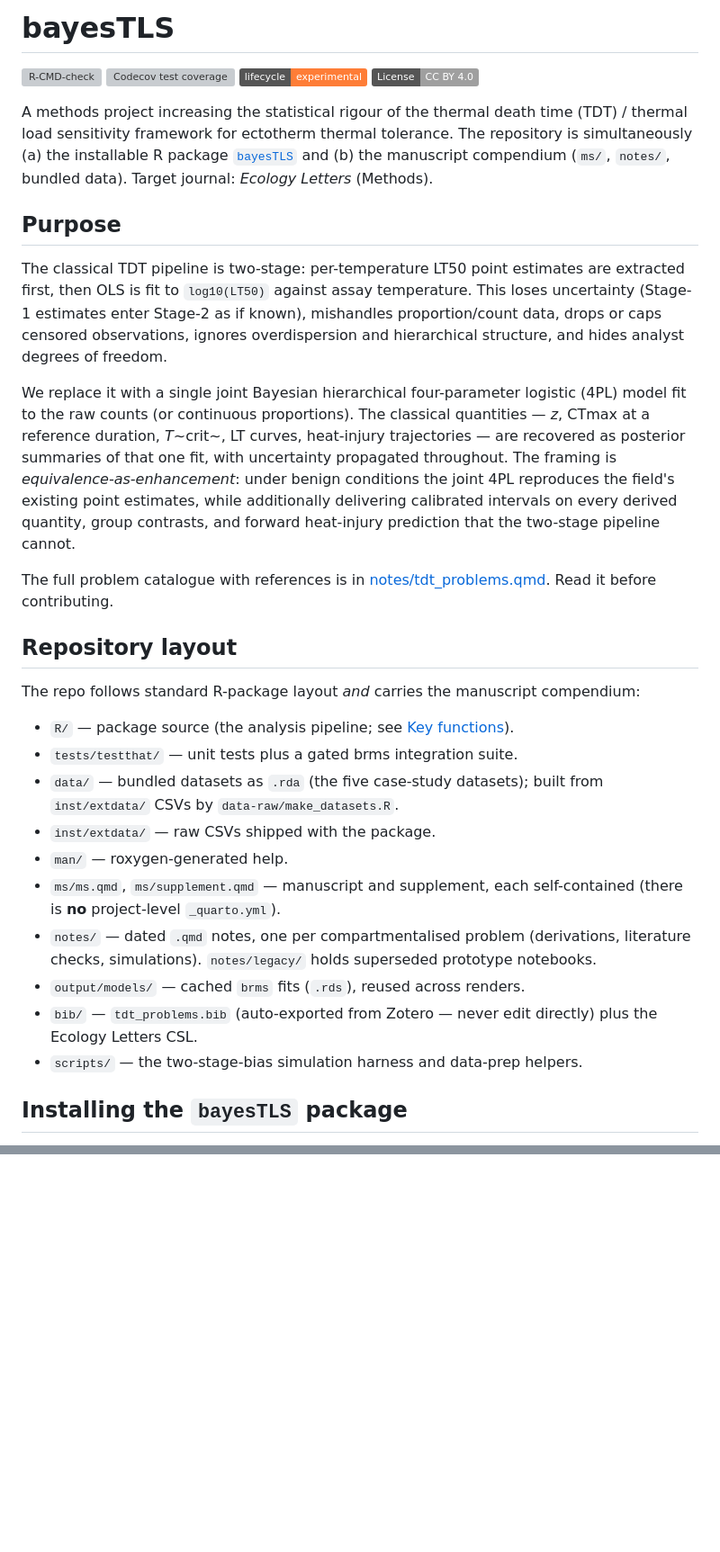
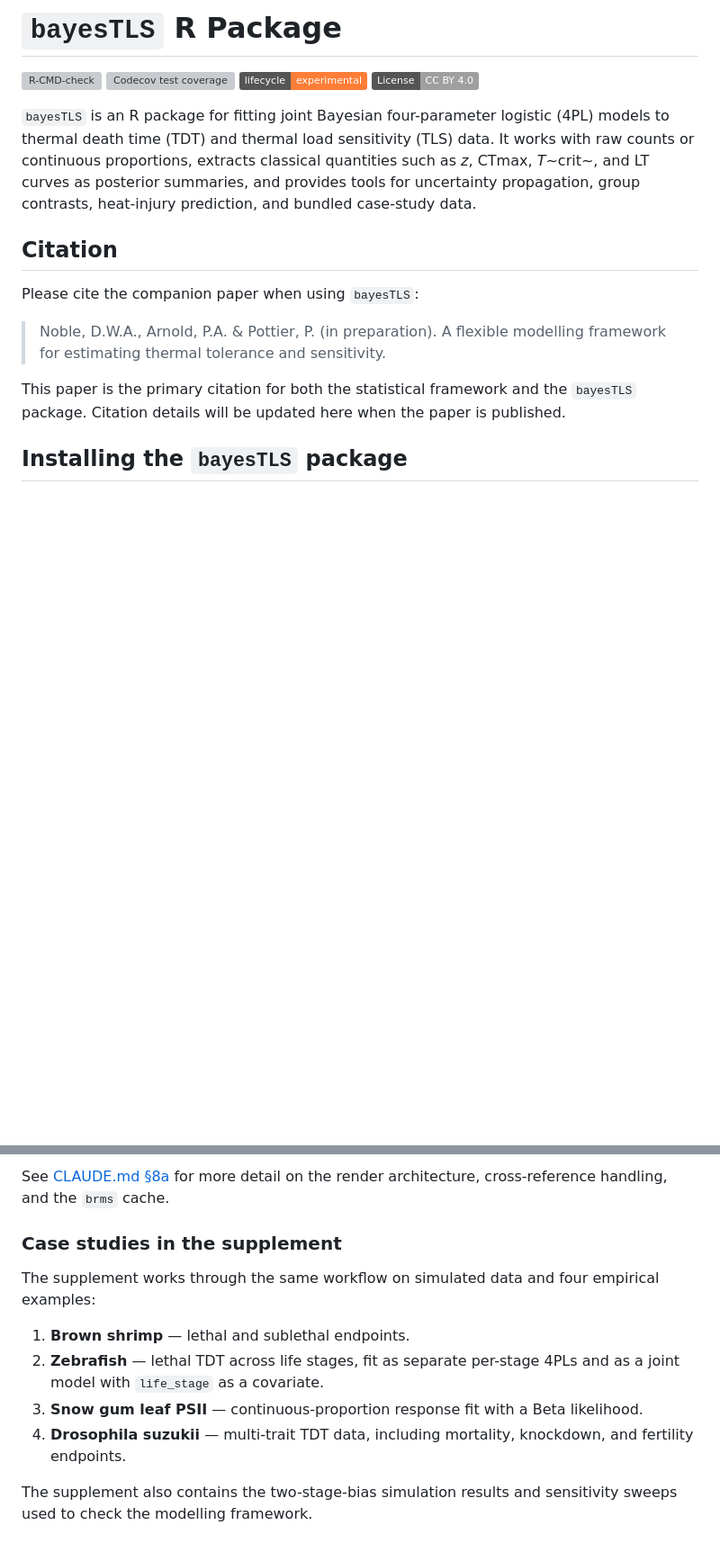
Before and after one commit to daniel1noble/bayesTLS, a Markdown page: README.md, 2 parts joined by grey strips. Shown at 90% size. Drawn GitHub-style; badges without logos; blank space fills up the shorter version; grey boxes are pictures that could not be loaded.

Commit message:
Clean, edit and update of README

```diff
--- a/README.md
+++ b/README.md
@@ -1,4 +1,4 @@
-# bayesTLS
+# `bayesTLS` R Package
 
 <!-- badges: start -->
 [![R-CMD-check](https://github.com/daniel1noble/bayesTLS/actions/workflows/R-CMD-check.yaml/badge.svg)](https://github.com/daniel1noble/bayesTLS/actions/workflows/R-CMD-check.yaml)
@@ -7,54 +7,23 @@
 [![License: CC BY 4.0](https://img.shields.io/badge/License-CC%20BY%204.0-lightgrey.svg)](https://creativecommons.org/licenses/by/4.0/)
 <!-- badges: end -->
 
-A methods project increasing the statistical rigour of the thermal death time
-(TDT) / thermal load sensitivity framework for ectotherm thermal tolerance. The
-repository is simultaneously (a) the installable R package
-[`bayesTLS`](https://github.com/daniel1noble/bayesTLS) and (b) the manuscript
-compendium (`ms/`, `notes/`, bundled data). Target journal: *Ecology Letters*
-(Methods).
+`bayesTLS` is an R package for fitting joint Bayesian four-parameter logistic
+(4PL) models to thermal death time (TDT) and thermal load sensitivity (TLS) data.
+It works with raw counts or continuous proportions, extracts classical quantities
+such as *z*, CTmax, *T*~crit~, and LT curves as posterior summaries, and provides
+tools for uncertainty propagation, group contrasts, heat-injury prediction, and
+bundled case-study data.
 
-## Purpose
+## Citation
 
-The classical TDT pipeline is two-stage: per-temperature LT50 point estimates are
-extracted first, then OLS is fit to `log10(LT50)` against assay temperature. This
-loses uncertainty (Stage-1 estimates enter Stage-2 as if known), mishandles
-proportion/count data, drops or caps censored observations, ignores
-overdispersion and hierarchical structure, and hides analyst degrees of freedom.
+Please cite the companion paper when using `bayesTLS`:
 
-We replace it with a single joint Bayesian hierarchical four-parameter logistic
-(4PL) model fit to the raw counts (or continuous proportions). The classical
-quantities — *z*, CTmax at a reference duration, *T*~crit~, LT curves,
-heat-injury trajectories — are recovered as posterior summaries of that one fit,
-with uncertainty propagated throughout. The framing is *equivalence-as-enhancement*:
-under benign conditions the joint 4PL reproduces the field's existing point
-estimates, while additionally delivering calibrated intervals on every derived
-quantity, group contrasts, and forward heat-injury prediction that the two-stage
-pipeline cannot.
+> Noble, D.W.A., Arnold, P.A. & Pottier, P. (in preparation). A flexible
+> modelling framework for estimating thermal tolerance and sensitivity.
 
-The full problem catalogue with references is in
-[notes/tdt_problems.qmd](notes/tdt_problems.qmd). Read it before contributing.
-
-## Repository layout
-
-The repo follows standard R-package layout *and* carries the manuscript
-compendium:
-
-- `R/` — package source (the analysis pipeline; see [Key functions](#key-functions)).
-- `tests/testthat/` — unit tests plus a gated brms integration suite.
-- `data/` — bundled datasets as `.rda` (the five case-study datasets); built from
-  `inst/extdata/` CSVs by `data-raw/make_datasets.R`.
-- `inst/extdata/` — raw CSVs shipped with the package.
-- `man/` — roxygen-generated help.
-- `ms/ms.qmd`, `ms/supplement.qmd` — manuscript and supplement, each
-  self-contained (there is **no** project-level `_quarto.yml`).
-- `notes/` — dated `.qmd` notes, one per compartmentalised problem (derivations,
-  literature checks, simulations). `notes/legacy/` holds superseded prototype
-  notebooks.
-- `output/models/` — cached `brms` fits (`.rds`), reused across renders.
-- `bib/` — `tdt_problems.bib` (auto-exported from Zotero — never edit directly)
-  plus the Ecology Letters CSL.
-- `scripts/` — the two-stage-bias simulation harness and data-prep helpers.
+This paper is the primary citation for both the statistical framework and the
+`bayesTLS` package. Citation details will be updated here when the paper is
+published.
 
 ## Installing the `bayesTLS` package
 
@@ -166,0 +171,18 @@ Coding, writing, testing, reproducibility, and collaboration conventions live in
+See [CLAUDE.md §8a](CLAUDE.md) for more detail on the render architecture,
+cross-reference handling, and the `brms` cache.
+
+### Case studies in the supplement
+
+The supplement works through the same workflow on simulated data and four
+empirical examples:
+
+1. **Brown shrimp** — lethal and sublethal endpoints.
+2. **Zebrafish** — lethal TDT across life stages, fit as separate per-stage 4PLs
+   and as a joint model with `life_stage` as a covariate.
+3. **Snow gum leaf PSII** — continuous-proportion response fit with a Beta
+   likelihood.
+4. **Drosophila suzukii** — multi-trait TDT data, including mortality,
+   knockdown, and fertility endpoints.
+
+The supplement also contains the two-stage-bias simulation results and
+sensitivity sweeps used to check the modelling framework.
```
Also changed, not shown: other parts of README.md (+98 -63 lines).
